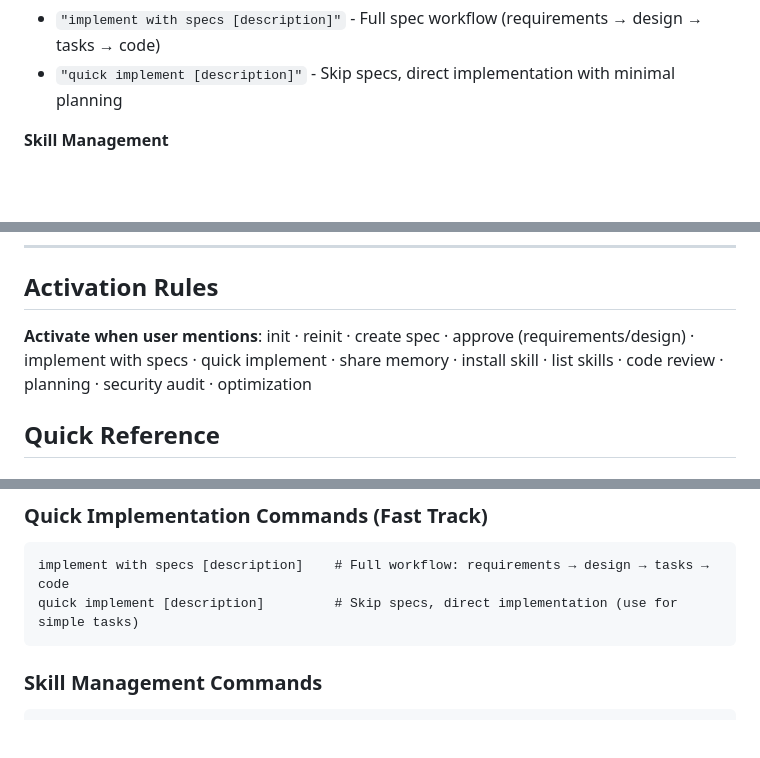
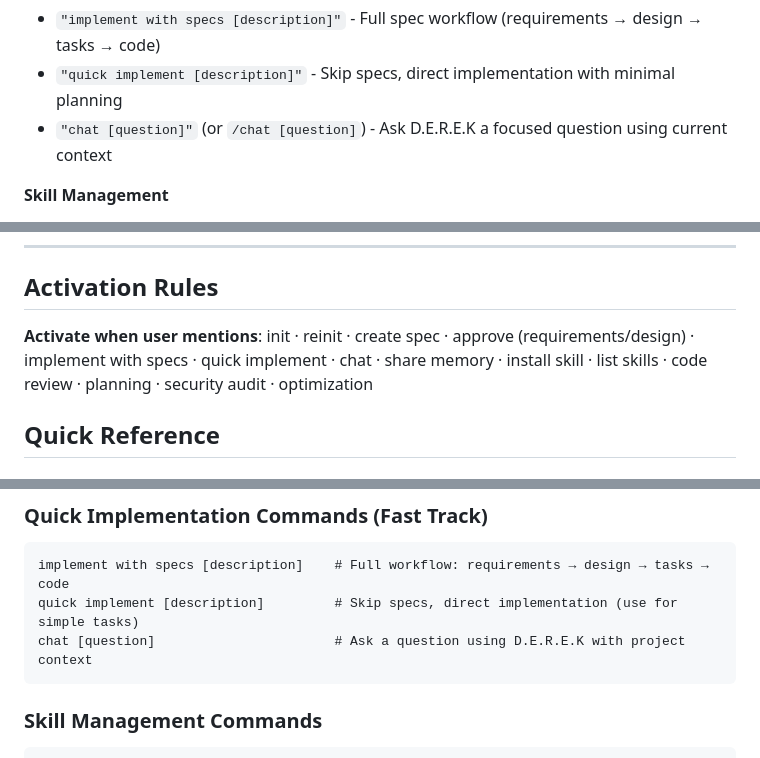
Before and after one commit to dereknguyen269/derek-power, a Markdown page: derek-power/POWER.md, 3 parts joined by grey strips. GitHub-like rendering; blank space fills up the shorter version.

Commit message:
Add Chat command

````diff
--- a/derek-power/POWER.md
+++ b/derek-power/POWER.md
@@ -153,6 +153,7 @@ D.E.R.E.K supports three implementation approaches based on task complexity:
 **Quick Implementation (Fast Track)**
 - `"implement with specs [description]"` - Full spec workflow (requirements → design → tasks → code)
 - `"quick implement [description]"` - Skip specs, direct implementation with minimal planning
+- `"chat [question]"` (or `/chat [question]`) - Ask D.E.R.E.K a focused question using current context
 
 **Skill Management**
 - `"install skill [github-url]"` - Install skill from GitHub
@@ -227,7 +228,7 @@ Install specialized "skills" - packages of steering files and domain intelligenc
 
 ## Activation Rules
 
-**Activate when user mentions**: init · reinit · create spec · approve (requirements/design) · implement with specs · quick implement · share memory · install skill · list skills · code review · planning · security audit · optimization
+**Activate when user mentions**: init · reinit · create spec · approve (requirements/design) · implement with specs · quick implement · chat · share memory · install skill · list skills · code review · planning · security audit · optimization
 
 ## Quick Reference
 
@@ -251,6 +252,7 @@ complete spec           # Transfer notes to KNOWLEDGE.md
 ```
 implement with specs [description]    # Full workflow: requirements → design → tasks → code
 quick implement [description]         # Skip specs, direct implementation (use for simple tasks)
+chat [question]                       # Ask a question using D.E.R.E.K with project context
 ```
 
 ### Skill Management Commands
````
